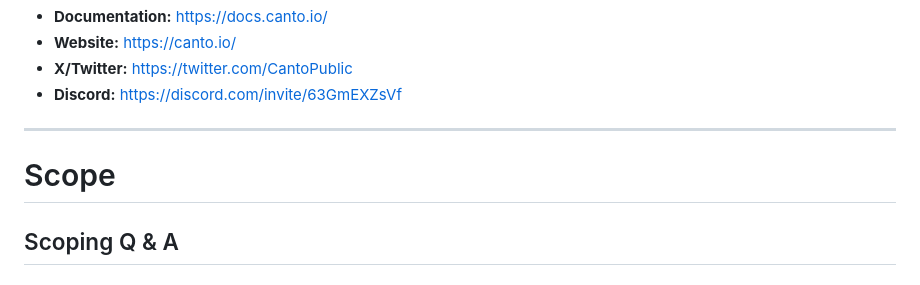
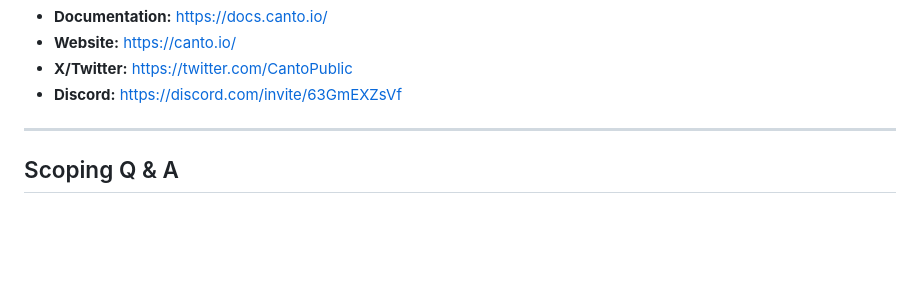
Before and after one commit to code-423n4/2024-05-canto, a Markdown page: README.md, the part around the change. GitHub-like rendering; blank space fills up the shorter version.

Commit message:
Update README.md - layout

```diff
--- a/README.md
+++ b/README.md
@@ -71,8 +71,6 @@ The code audit for Canto includes the review of key components that have undergo
 - **Discord:** https://discord.com/invite/63GmEXZsVf
 
 ---
-
-# Scope
 
 ## Scoping Q &amp; A
 
```
